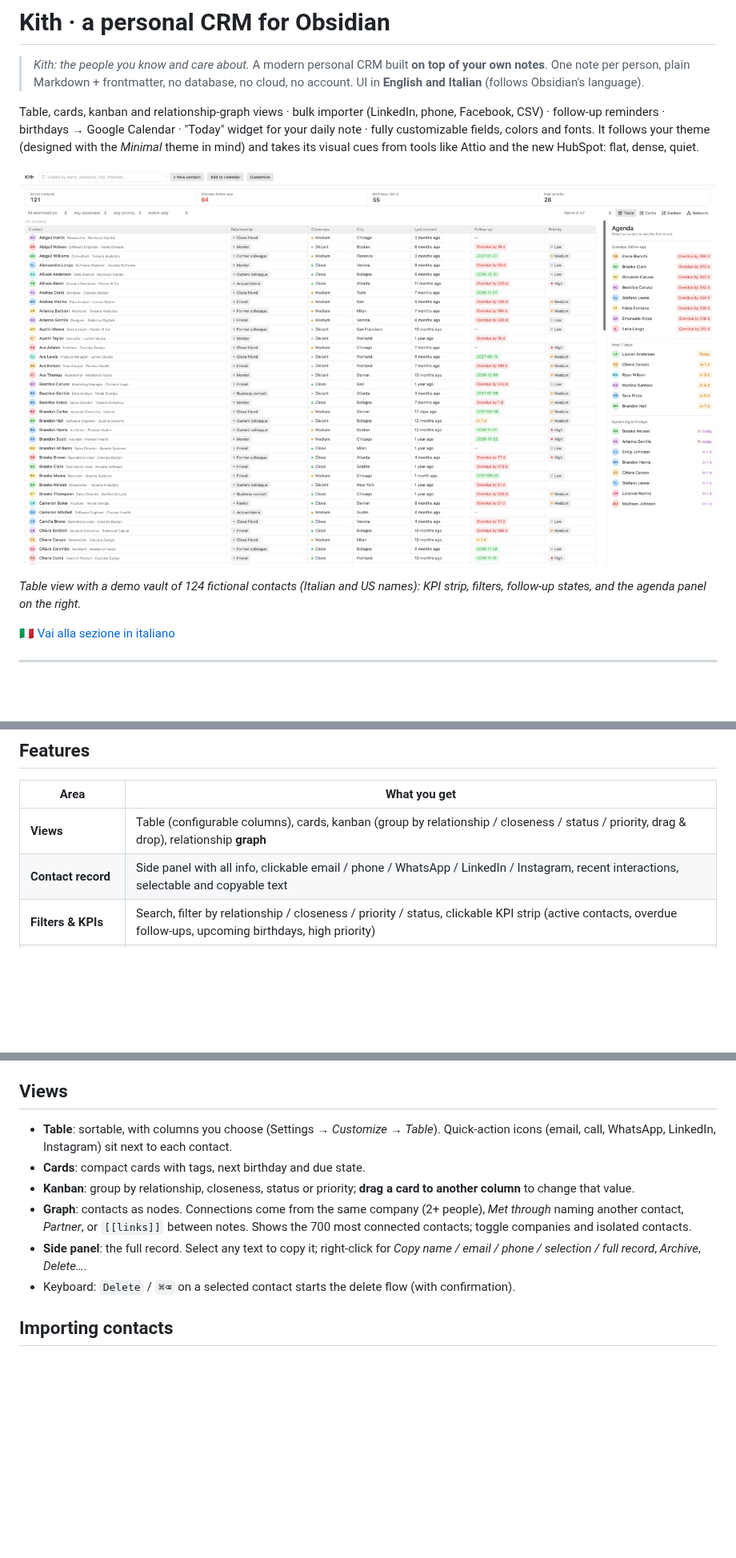
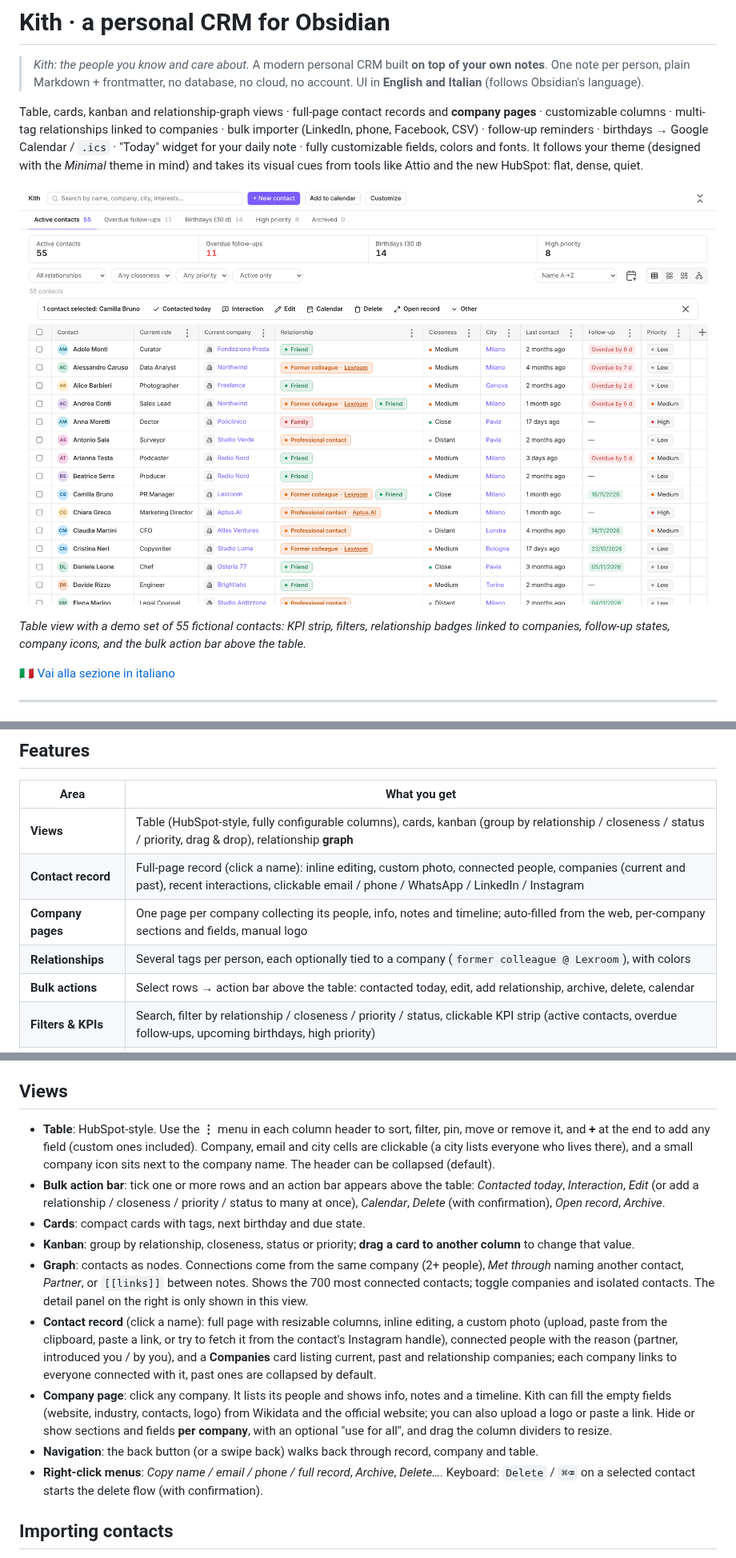
Before and after one commit to Gusions/obsidian-kith, a Markdown page: README.md, 3 parts joined by grey strips. Shown at 80% size. Drawn GitHub-style; pictures changed too: docs/screenshot-table.png; blank space fills up the shorter version.

```diff
--- a/README.md
+++ b/README.md
@@ -3,5 +3,5 @@
 > *Kith: the people you know and care about.* A modern personal CRM built **on top of your own notes**. One note per person, plain Markdown + frontmatter, no database, no cloud, no account.
 > UI in **English and Italian** (follows Obsidian's language).
 
-Table, cards, kanban and relationship-graph views · bulk importer (LinkedIn, phone, Facebook, CSV) · follow-up reminders · birthdays → Google Calendar · "Today" widget for your daily note · fully customizable fields, colors and fonts. It follows your theme (designed with the *Minimal* theme in mind) and takes its visual cues from tools like Attio and the new HubSpot: flat, dense, quiet.
+Table, cards, kanban and relationship-graph views · full-page contact records and **company pages** · customizable columns · multi-tag relationships linked to companies · bulk importer (LinkedIn, phone, Facebook, CSV) · follow-up reminders · birthdays → Google Calendar / `.ics` · "Today" widget for your daily note · fully customizable fields, colors and fonts. It follows your theme (designed with the *Minimal* theme in mind) and takes its visual cues from tools like Attio and the new HubSpot: flat, dense, quiet.
 
@@ -9,5 +9,5 @@ Table, cards, kanban and relationship-graph views · bulk importer (LinkedIn, ph
 
-*Table view with a demo vault of 124 fictional contacts (Italian and US names): KPI strip, filters, follow-up states, and the agenda panel on the right.*
+*Table view with a demo set of 55 fictional contacts: KPI strip, filters, relationship badges linked to companies, follow-up states, company icons, and the bulk action bar above the table.*
 
 🇮🇹 [Vai alla sezione in italiano](#-italiano)
 
@@ -39,8 +39,11 @@ Table, cards, kanban and relationship-graph views · bulk importer (LinkedIn, ph
 
 | Area | What you get |
 |---|---|
-| **Views** | Table (configurable columns), cards, kanban (group by relationship / closeness / status / priority, drag & drop), relationship **graph** |
-| **Contact record** | Side panel with all info, clickable email / phone / WhatsApp / LinkedIn / Instagram, recent interactions, selectable and copyable text |
+| **Views** | Table (HubSpot-style, fully configurable columns), cards, kanban (group by relationship / closeness / status / priority, drag & drop), relationship **graph** |
+| **Contact record** | Full-page record (click a name): inline editing, custom photo, connected people, companies (current and past), recent interactions, clickable email / phone / WhatsApp / LinkedIn / Instagram |
+| **Company pages** | One page per company collecting its people, info, notes and timeline; auto-filled from the web, per-company sections and fields, manual logo |
+| **Relationships** | Several tags per person, each optionally tied to a company (`former colleague @ Lexroom`), with colors |
+| **Bulk actions** | Select rows → action bar above the table: contacted today, edit, add relationship, archive, delete, calendar |
 | **Filters & KPIs** | Search, filter by relationship / closeness / priority / status, clickable KPI strip (active contacts, overdue follow-ups, upcoming birthdays, high priority) |
 | **Importer** | LinkedIn `Connections.csv`, phone `.vcf` / Google Contacts CSV, Facebook friends (`.json` / `.html`), generic CSV. **You pick who gets imported**; duplicates are detected (email, phone, LinkedIn, name) and nothing is written before you confirm |
 | **Follow-ups** | "Next follow-up" date or "contact frequency" → automatic due dates, overdue / due-soon badges, "Contacted today" in one click |
@@ -149,12 +153,15 @@ Interaction notes (created by *+ Interaction*) live in the interactions folder a
 
 ## Views
 
-- **Table**: sortable, with columns you choose (Settings → *Customize* → *Table*). Quick-action icons (email, call, WhatsApp, LinkedIn, Instagram) sit next to each contact.
+- **Table**: HubSpot-style. Use the **⋮** menu in each column header to sort, filter, pin, move or remove it, and **+** at the end to add any field (custom ones included). Company, email and city cells are clickable (a city lists everyone who lives there), and a small company icon sits next to the company name. The header can be collapsed (default).
+- **Bulk action bar**: tick one or more rows and an action bar appears above the table: *Contacted today*, *Interaction*, *Edit* (or add a relationship / closeness / priority / status to many at once), *Calendar*, *Delete* (with confirmation), *Open record*, *Archive*.
 - **Cards**: compact cards with tags, next birthday and due state.
 - **Kanban**: group by relationship, closeness, status or priority; **drag a card to another column** to change that value.
-- **Graph**: contacts as nodes. Connections come from the same company (2+ people), *Met through* naming another contact, *Partner*, or `[[links]]` between notes. Shows the 700 most connected contacts; toggle companies and isolated contacts.
-- **Side panel**: the full record. Select any text to copy it; right-click for *Copy name / email / phone / selection / full record*, *Archive*, *Delete…*.
-- Keyboard: `Delete` / `⌘⌫` on a selected contact starts the delete flow (with confirmation).
+- **Graph**: contacts as nodes. Connections come from the same company (2+ people), *Met through* naming another contact, *Partner*, or `[[links]]` between notes. Shows the 700 most connected contacts; toggle companies and isolated contacts. The detail panel on the right is only shown in this view.
+- **Contact record** (click a name): full page with resizable columns, inline editing, a custom photo (upload, paste from the clipboard, paste a link, or try to fetch it from the contact's Instagram handle), connected people with the reason (partner, introduced you / by you), and a **Companies** card listing current, past and relationship companies; each company links to everyone connected with it, past ones are collapsed by default.
+- **Company page**: click any company. It lists its people and shows info, notes and a timeline. Kith can fill the empty fields (website, industry, contacts, logo) from Wikidata and the official website; you can also upload a logo or paste a link. Hide or show sections and fields **per company**, with an optional "use for all", and drag the column dividers to resize.
+- **Navigation**: the back button (or a swipe back) walks back through record, company and table.
+- **Right-click menus**: *Copy name / email / phone / full record*, *Archive*, *Delete…*. Keyboard: `Delete` / `⌘⌫` on a selected contact starts the delete flow (with confirmation).
 
 ## Importing contacts
 
```
Also changed, not shown: other parts of README.md (+20 -11 lines).
